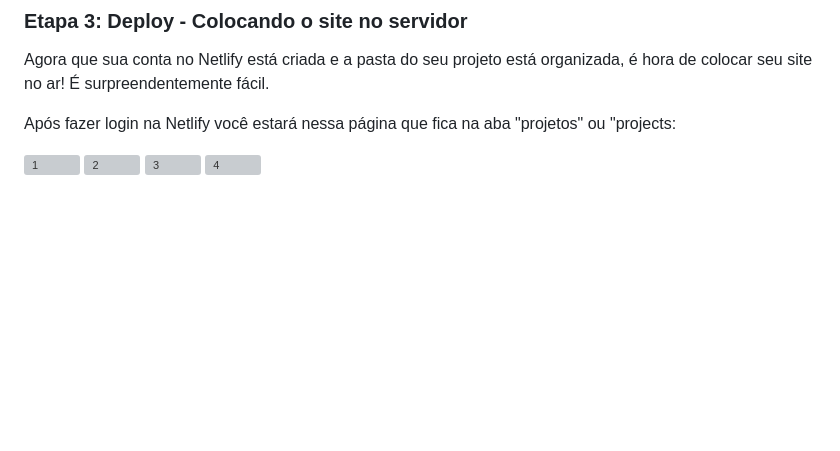
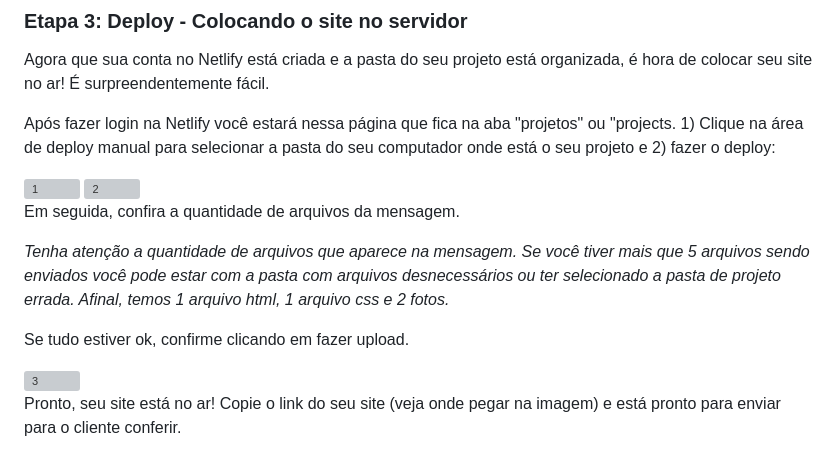
Before and after one commit to lidymonteiro/setembro-amarelo, a Markdown page: docs/aula08.md, the part around the change. Drawn GitHub-style; blank space fills up the shorter version; grey boxes are pictures that could not be loaded.

```diff
--- a/docs/aula08.md
+++ b/docs/aula08.md
@@ -1754,16 +1754,20 @@ Esta organização garante que o processo de publicação seja suave, que seu si
 
 Agora que sua conta no Netlify está criada e a pasta do seu projeto está organizada, é hora de colocar seu site no ar! É surpreendentemente fácil.
 
-Após fazer login na Netlify você estará nessa página que fica na aba "projetos" ou "projects:
-
+Após fazer login na Netlify você estará nessa página que fica na aba "projetos" ou "projects. 1) Clique na área de deploy manual para selecionar a pasta do seu computador onde está o seu projeto e 2) fazer o deploy:
 
 <img width="1920" height="1080" alt="1" src="https://github.com/user-attachments/assets/a3f8c62d-b9ba-46d7-aa1d-f9d25c5cec29" />
 
-
 <img width="1920" height="1080" alt="2" src="https://github.com/user-attachments/assets/739baf09-bc21-4a40-a65e-f5a16d2227c5" />
 
+Em seguida, confira a quantidade de arquivos da mensagem.
+
+*Tenha atenção a quantidade de arquivos que aparece na mensagem. Se você tiver mais que 5 arquivos sendo enviados você pode estar com a pasta com arquivos desnecessários ou ter selecionado a pasta de projeto errada. Afinal, temos 1 arquivo html, 1 arquivo css e 2 fotos.*
+
+Se tudo estiver ok, confirme clicando em fazer upload.
 
 <img width="1920" height="1080" alt="3" src="https://github.com/user-attachments/assets/47ae6933-1334-4176-ada8-0f5176d25bbb" />
 
+Pronto, seu site está no ar! Copie o link do seu site (veja onde pegar na imagem) e está pronto para enviar para o cliente conferir.
 
 <img width="1920" height="1080" alt="4" src="https://github.com/user-attachments/assets/62422a8f-d638-4c61-9341-c31bc8c90eb3" />
```
